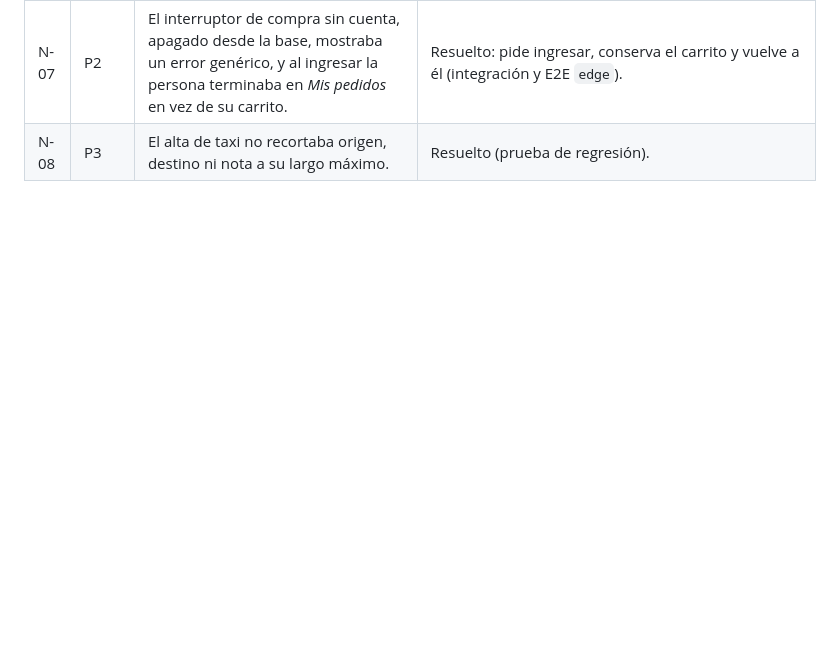
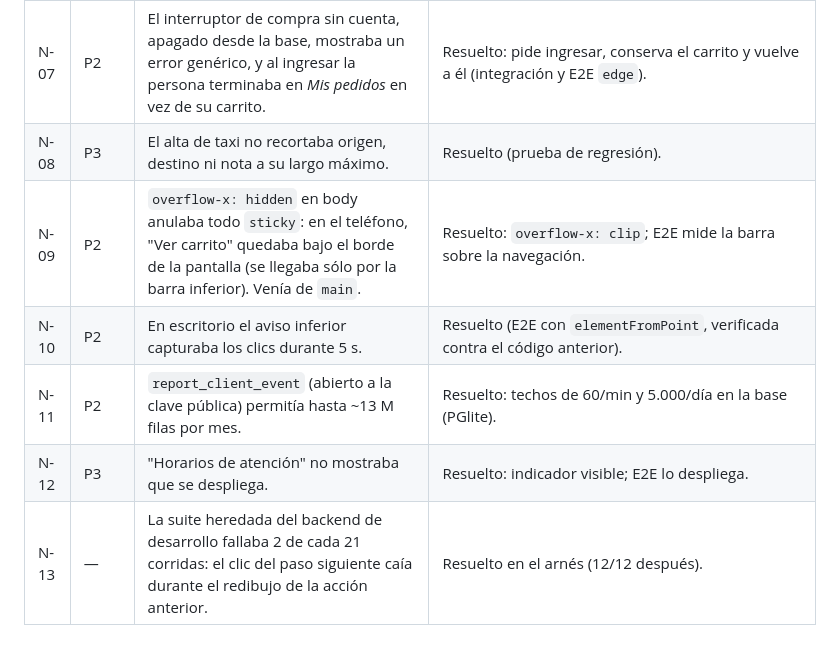
Before and after one commit to bitflowapp/cauce, a Markdown page: docs/AUDITORIA-PRODUCCION.md, the part around the change. Drawn GitHub-style; blank space fills up the shorter version.

Commit message:
docs(auditoria): hallazgos encontrados en la verificación final
Co-Authored-By: Claude Opus 5.5 <noreply@anthropic.com>
Claude-Session: https://claude.ai/code/session_01KFFu3WTzX3EXSUepLJMQxU

```diff
--- a/docs/AUDITORIA-PRODUCCION.md
+++ b/docs/AUDITORIA-PRODUCCION.md
@@ -192,3 +192,8 @@ proyecto real que requiere credenciales (ver `PRODUCTION_READINESS.md`).
 | N-06 | P2 | `main` sin margen lateral en todos los anchos (regla de safe-area), pestañas del panel y campos de hora fuera de pantalla a 320–375 px, texto del inicio con contraste bajo. | Resuelto (E2E `audit`, 7 anchos). |
 | N-07 | P2 | El interruptor de compra sin cuenta, apagado desde la base, mostraba un error genérico, y al ingresar la persona terminaba en *Mis pedidos* en vez de su carrito. | Resuelto: pide ingresar, conserva el carrito y vuelve a él (integración y E2E `edge`). |
 | N-08 | P3 | El alta de taxi no recortaba origen, destino ni nota a su largo máximo. | Resuelto (prueba de regresión). |
+| N-09 | P2 | `overflow-x: hidden` en body anulaba todo `sticky`: en el teléfono, "Ver carrito" quedaba bajo el borde de la pantalla (se llegaba sólo por la barra inferior). Venía de `main`. | Resuelto: `overflow-x: clip`; E2E mide la barra sobre la navegación. |
+| N-10 | P2 | En escritorio el aviso inferior capturaba los clics durante 5 s. | Resuelto (E2E con `elementFromPoint`, verificada contra el código anterior). |
+| N-11 | P2 | `report_client_event` (abierto a la clave pública) permitía hasta ~13 M filas por mes. | Resuelto: techos de 60/min y 5.000/día en la base (PGlite). |
+| N-12 | P3 | "Horarios de atención" no mostraba que se despliega. | Resuelto: indicador visible; E2E lo despliega. |
+| N-13 | — | La suite heredada del backend de desarrollo fallaba 2 de cada 21 corridas: el clic del paso siguiente caía durante el redibujo de la acción anterior. | Resuelto en el arnés (12/12 después). |
```
